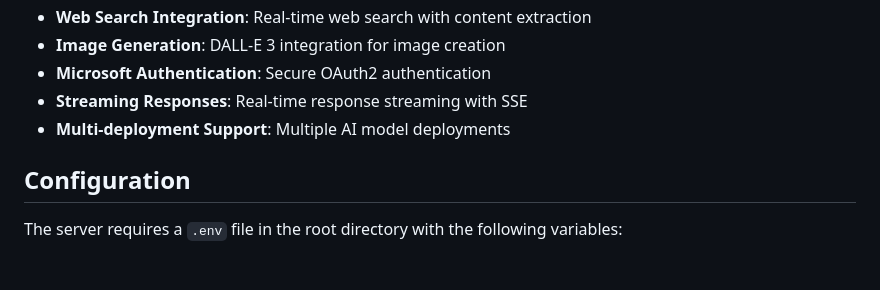
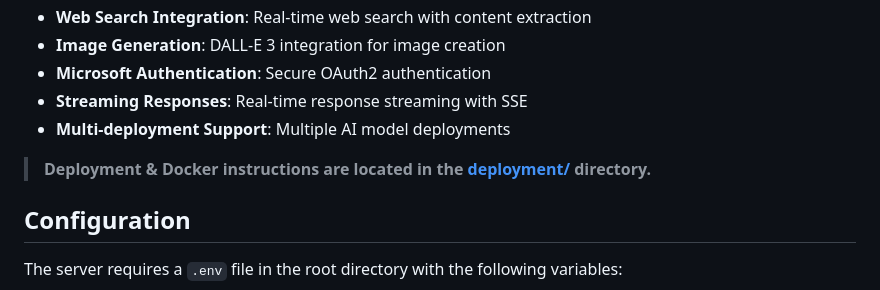
Before and after one commit to moshew/gpt_server, a Markdown page: README.md, the part around the change. GitHub-like rendering; blank space fills up the shorter version.

Commit message:
Update README.md with deployment instructions

```diff
--- a/README.md
+++ b/README.md
@@ -12,6 +12,8 @@ A sophisticated chat system with advanced code analysis, document retrieval, and
 - **Microsoft Authentication**: Secure OAuth2 authentication
 - **Streaming Responses**: Real-time response streaming with SSE
 - **Multi-deployment Support**: Multiple AI model deployments
+
+> **Deployment & Docker instructions are located in the [deployment/](deployment/) directory.**
 
 ## Configuration
 
```
